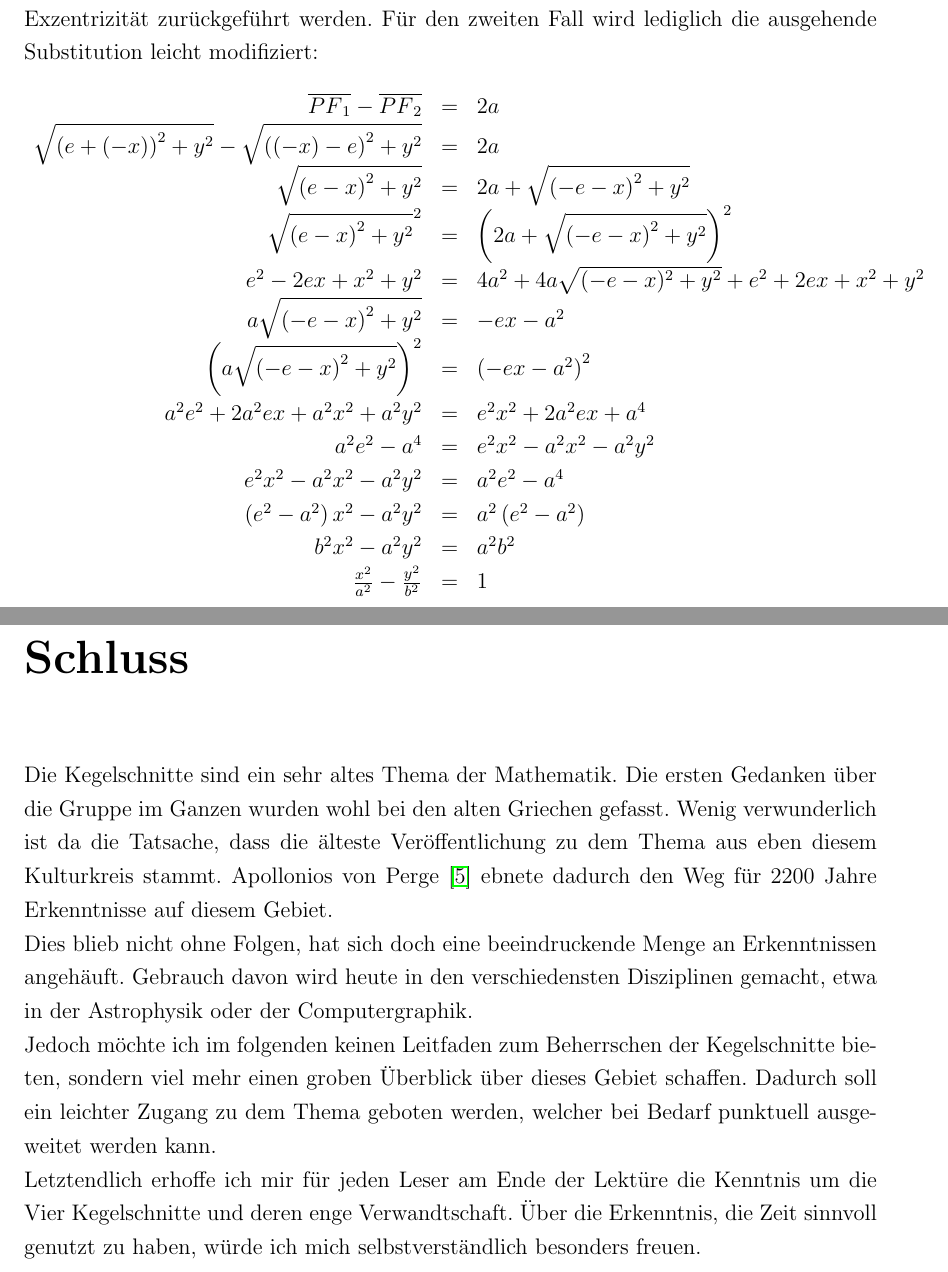
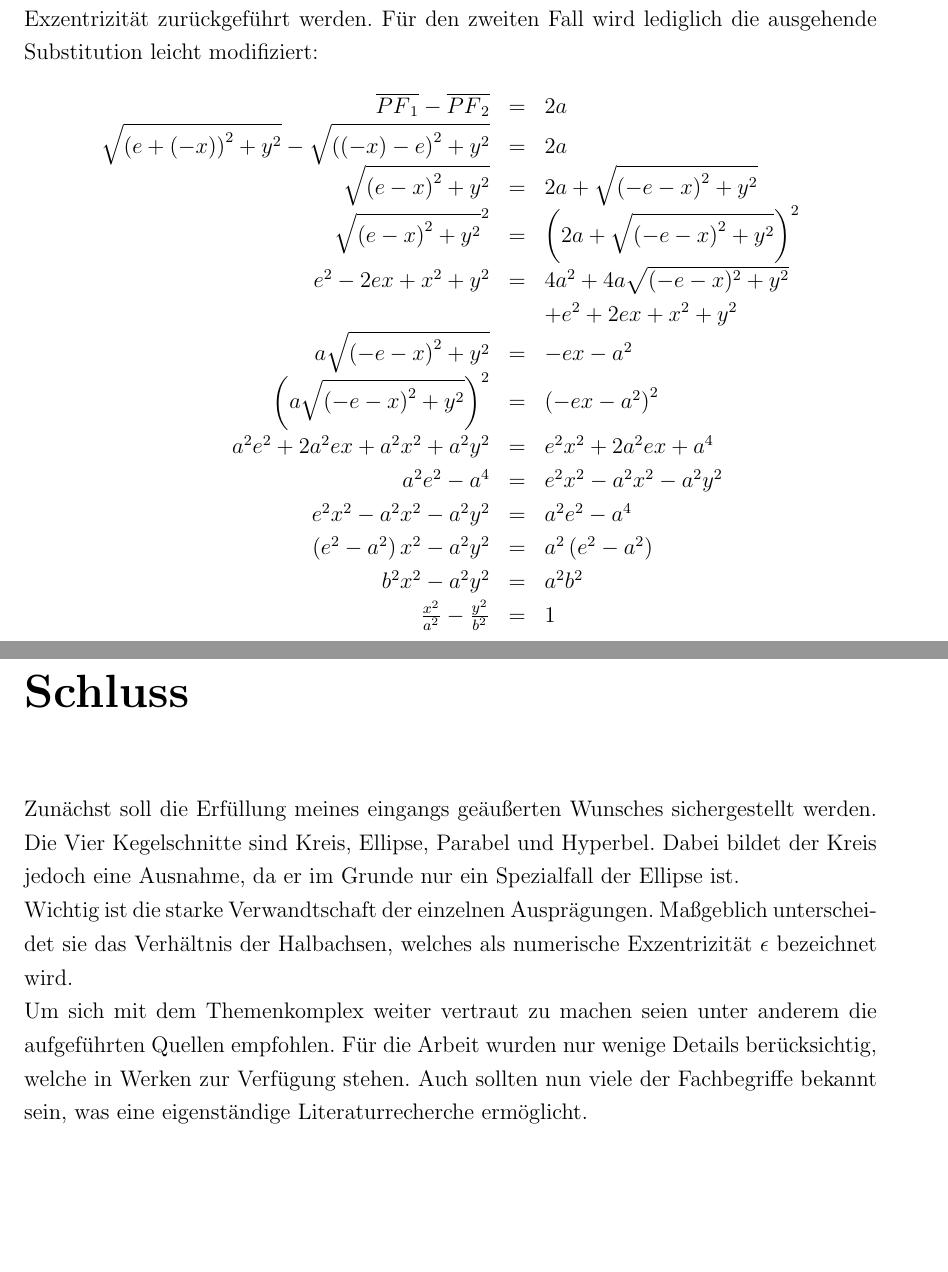
Before and after one commit to fabiomadge/Seminararbeit, a LaTeX document (Seminararbeit.tex, which reads tex/FormaleBeschreibung.tex, tex/Schluss.tex): two parts of pages 15 and 16 of 19, joined at a grey line, cut so that both start at the same text, the shorter picture padded with empty space. Compiled offline with LaTeX, dvips and Ghostscript.

Commit message:
added conclusion and fixed a small formatting issue, by splitting an equasion into two lines

```diff
--- a/tex/FormaleBeschreibung.tex
+++ b/tex/FormaleBeschreibung.tex
@@ -109,7 +109,8 @@ Auch in diesem Fall kann die Substitution $\left(e^2 - a^2\right) = b^2$ auf die
 		\sqrt{{(e+(-x))}^2 + y^2} - \sqrt{{((-x)-e)}^2 + y^2} & = & 2a\\
 		\sqrt{{(e-x)}^2 + y^2} & = & 2a + \sqrt{{(-e-x)}^2 + y^2}\\
 		\sqrt{{(e-x)}^2 + y^2}^2 & = & \left (2a + \sqrt{{(-e-x)}^2 + y^2}\right )^2\\
-		e^2 - 2ex + x^2 + y^2 & = & 4a^2 + 4a \sqrt{(-e-x)^2+y^2} + e^2 + 2ex + x^2 + y^2\\
+		e^2 - 2ex + x^2 + y^2 & = & 4a^2 + 4a \sqrt{(-e-x)^2+y^2}\\
+		&& + e^2 + 2ex + x^2 + y^2\\
 		a\sqrt{{(-e-x)}^2 + y^2} & = & -ex - a^2\\
 		\left (a\sqrt{{(-e-x)}^2 + y^2}\right )^2 & = & \left(-ex - a^2\right)^2\\
 		a^2e^2 + 2a^2ex + a^2x^2 + a^2y^2 &=& e^2x^2 + 2a^2ex + a^4\\
--- a/tex/Schluss.tex
+++ b/tex/Schluss.tex
@@ -1,4 +1,3 @@
-Die Kegelschnitte sind ein sehr altes Thema der Mathematik. Die ersten Gedanken über die Gruppe im Ganzen wurden wohl bei den alten Griechen gefasst. Wenig verwunderlich ist da die Tatsache, dass die älteste Veröffentlichung zu dem Thema aus eben diesem Kulturkreis stammt. Apollonios von Perge~\cite{Perge:1967} ebnete dadurch den Weg für 2200 Jahre Erkenntnisse auf diesem Gebiet.\\
-Dies blieb nicht ohne Folgen, hat sich doch eine beeindruckende Menge an Erkenntnissen angehäuft. Gebrauch davon wird heute in den verschiedensten Disziplinen gemacht, etwa in der Astrophysik oder der Computergraphik.\\
-Jedoch möchte ich im folgenden keinen Leitfaden zum Beherrschen der Kegelschnitte bieten, sondern viel mehr einen groben Überblick über dieses Gebiet schaffen. Dadurch soll ein leichter Zugang zu dem Thema geboten werden, welcher bei Bedarf punktuell ausgeweitet werden kann.\\
-Letztendlich erhoffe ich mir für jeden Leser am Ende der Lektüre die Kenntnis um die Vier Kegelschnitte und deren enge Verwandtschaft. Über die Erkenntnis, die Zeit sinnvoll genutzt zu haben, würde ich mich selbstverständlich besonders freuen.\\
+Zunächst soll die Erfüllung meines eingangs geäußerten Wunsches sichergestellt werden. Die Vier Kegelschnitte sind Kreis, Ellipse, Parabel und Hyperbel. Dabei bildet der Kreis jedoch eine Ausnahme, da er im Grunde nur ein Spezialfall der Ellipse ist.\\
+Wichtig ist die starke Verwandtschaft der einzelnen Ausprägungen. Maßgeblich unterscheidet sie das Verhältnis der Halbachsen, welches als numerische Exzentrizität $\epsilon$ bezeichnet wird.\\
+Um sich mit dem Themenkomplex weiter vertraut zu machen seien unter anderem die aufgeführten Quellen empfohlen. Für die Arbeit wurden nur wenige Details berücksichtig, welche in Werken zur Verfügung stehen. Auch sollten nun viele der Fachbegriffe bekannt sein, was eine eigenständige Literaturrecherche ermöglicht.
```
